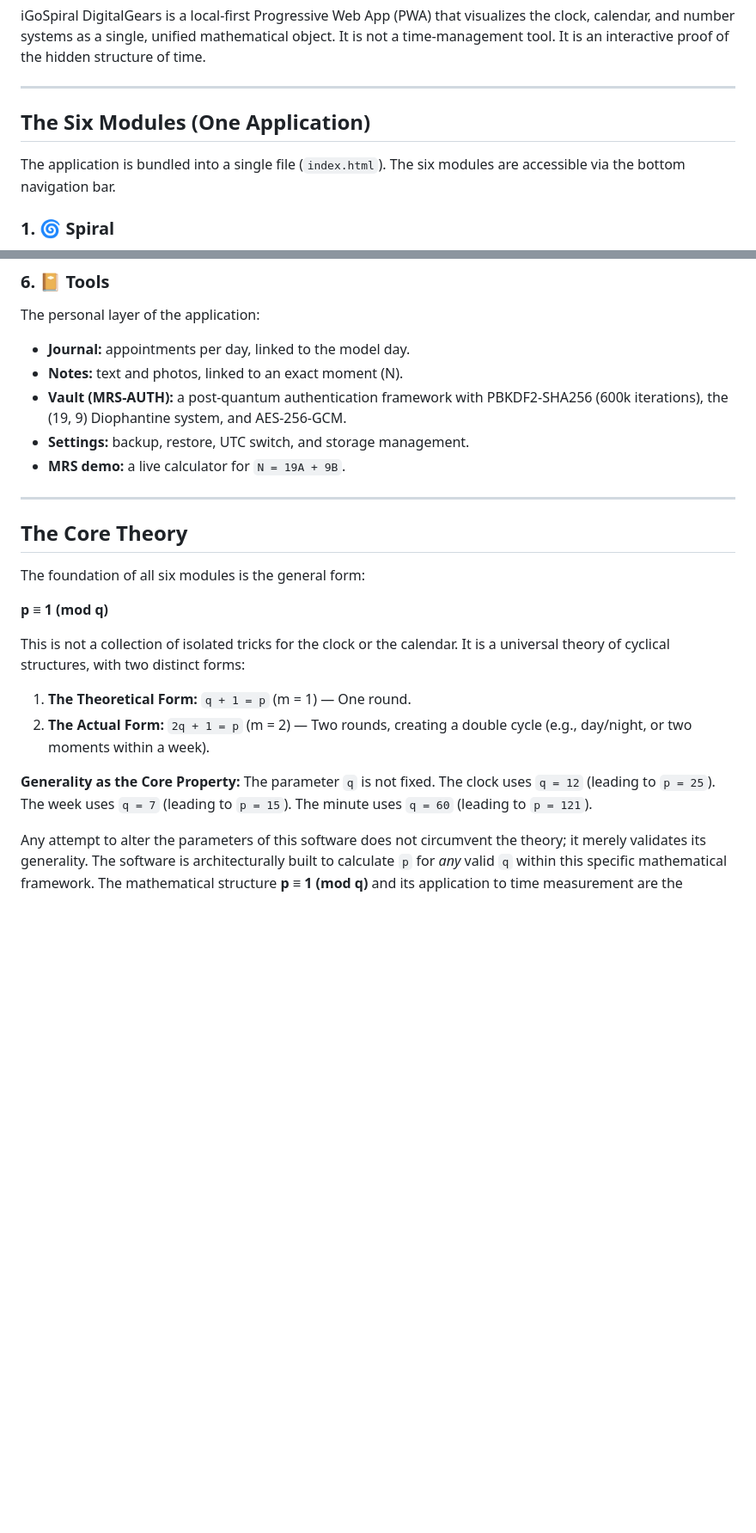
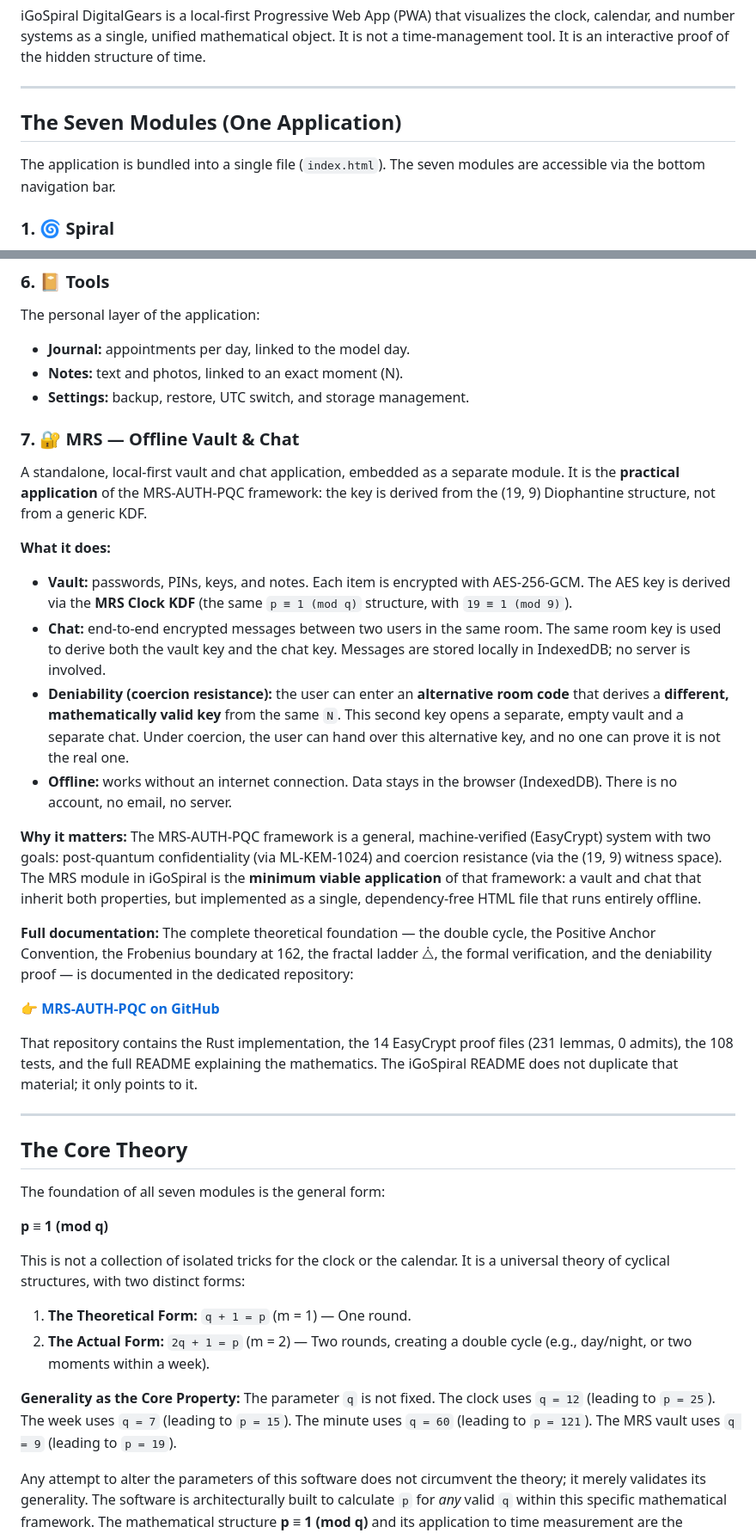
Before and after one commit to A19dammer91/igospiral, a Markdown page: README.md, 2 parts joined by grey strips. Shown at 86% size. Rendered like a GitHub page; blank space fills up the shorter version.

Commit message:
Revise README for seven modules and MRS features
Updated the README to reflect the addition of the seventh module and provided details about the MRS Vault & Chat functionality.

Signed-off-by: Bilal el Issaoui  <elissa_oui@outlook.com>

```diff
--- a/README.md
+++ b/README.md
@@ -13,9 +13,9 @@ iGoSpiral DigitalGears is a local-first Progressive Web App (PWA) that visualize
 
 ---
 
-## The Six Modules (One Application)
+## The Seven Modules (One Application)
 
-The application is bundled into a single file (`index.html`). The six modules are accessible via the bottom navigation bar.
+The application is bundled into a single file (`index.html`). The seven modules are accessible via the bottom navigation bar.
 
 ### 1. 🌀 Spiral
 The visual core of the application. A 3D life-spiral that shows the progression of time. Choose your own life (70 years) or world time. The pearl is the current moment; the gold line is the elapsed part of this year. The spiral rises with each cycle, visually proving the formula `p ≡ 1 (mod q)`.
@@ -42,15 +42,32 @@ Both views are always in sync. The UTC switch ensures a gap-free bijection, with
 The personal layer of the application:
 - **Journal:** appointments per day, linked to the model day.
 - **Notes:** text and photos, linked to an exact moment (N).
-- **Vault (MRS-AUTH):** a post-quantum authentication framework with PBKDF2-SHA256 (600k iterations), the (19, 9) Diophantine system, and AES-256-GCM.
 - **Settings:** backup, restore, UTC switch, and storage management.
-- **MRS demo:** a live calculator for `N = 19A + 9B`.
+
+### 7. 🔐 MRS — Offline Vault & Chat
+A standalone, local-first vault and chat application, embedded as a separate module. It is the **practical application** of the MRS-AUTH-PQC framework: the key is derived from the (19, 9) Diophantine structure, not from a generic KDF.
+
+**What it does:**
+- **Vault:** passwords, PINs, keys, and notes. Each item is encrypted with AES-256-GCM. The AES key is derived via the **MRS Clock KDF** (the same `p ≡ 1 (mod q)` structure, with `19 ≡ 1 (mod 9)`).
+- **Chat:** end-to-end encrypted messages between two users in the same room. The same room key is used to derive both the vault key and the chat key. Messages are stored locally in IndexedDB; no server is involved.
+- **Deniability (coercion resistance):** the user can enter an **alternative room code** that derives a **different, mathematically valid key** from the same `N`. This second key opens a separate, empty vault and a separate chat. Under coercion, the user can hand over this alternative key, and no one can prove it is not the real one.
+- **Offline:** works without an internet connection. Data stays in the browser (IndexedDB). There is no account, no email, no server.
+
+**Why it matters:**
+The MRS-AUTH-PQC framework is a general, machine-verified (EasyCrypt) system with two goals: post-quantum confidentiality (via ML-KEM-1024) and coercion resistance (via the (19, 9) witness space). The MRS module in iGoSpiral is the **minimum viable application** of that framework: a vault and chat that inherit both properties, but implemented as a single, dependency-free HTML file that runs entirely offline.
+
+**Full documentation:**
+The complete theoretical foundation — the double cycle, the Positive Anchor Convention, the Frobenius boundary at 162, the fractal ladder ⧊, the formal verification, and the deniability proof — is documented in the dedicated repository:
+
+👉 **[MRS-AUTH-PQC on GitHub](https://github.com/A19dammer91/MRS-AUTH-PQC)**
+
+That repository contains the Rust implementation, the 14 EasyCrypt proof files (231 lemmas, 0 admits), the 108 tests, and the full README explaining the mathematics. The iGoSpiral README does not duplicate that material; it only points to it.
 
 ---
 
 ## The Core Theory
 
-The foundation of all six modules is the general form:
+The foundation of all seven modules is the general form:
 
 **p ≡ 1 (mod q)**
 
@@ -60,7 +77,7 @@ This is not a collection of isolated tricks for the clock or the calendar. It is
 2. **The Actual Form:** `2q + 1 = p` (m = 2) — Two rounds, creating a double cycle (e.g., day/night, or two moments within a week).
 
 **Generality as the Core Property:**
-The parameter `q` is not fixed. The clock uses `q = 12` (leading to `p = 25`). The week uses `q = 7` (leading to `p = 15`). The minute uses `q = 60` (leading to `p = 121`).
+The parameter `q` is not fixed. The clock uses `q = 12` (leading to `p = 25`). The week uses `q = 7` (leading to `p = 15`). The minute uses `q = 60` (leading to `p = 121`). The MRS vault uses `q = 9` (leading to `p = 19`).
 
 Any attempt to alter the parameters of this software does not circumvent the theory; it merely validates its generality. The software is architecturally built to calculate `p` for _any_ valid `q` within this specific mathematical framework. The mathematical structure **p ≡ 1 (mod q)** and its application to time measurement are the original intellectual property of the author, Bilal el Issaoui.
 
```
Also changed, not shown: other parts of README.md (+11 -6 lines).
